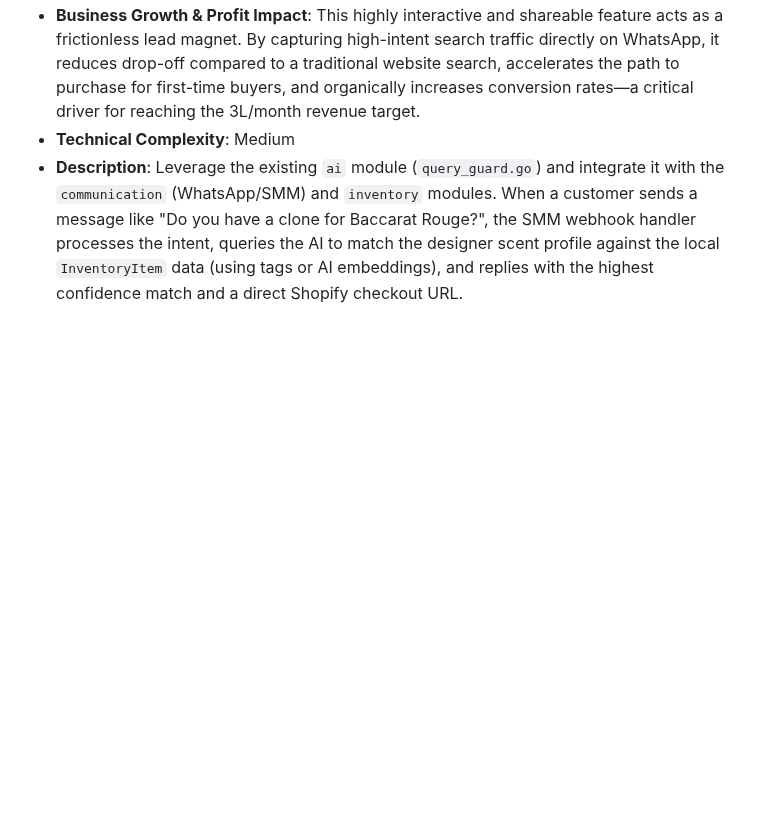
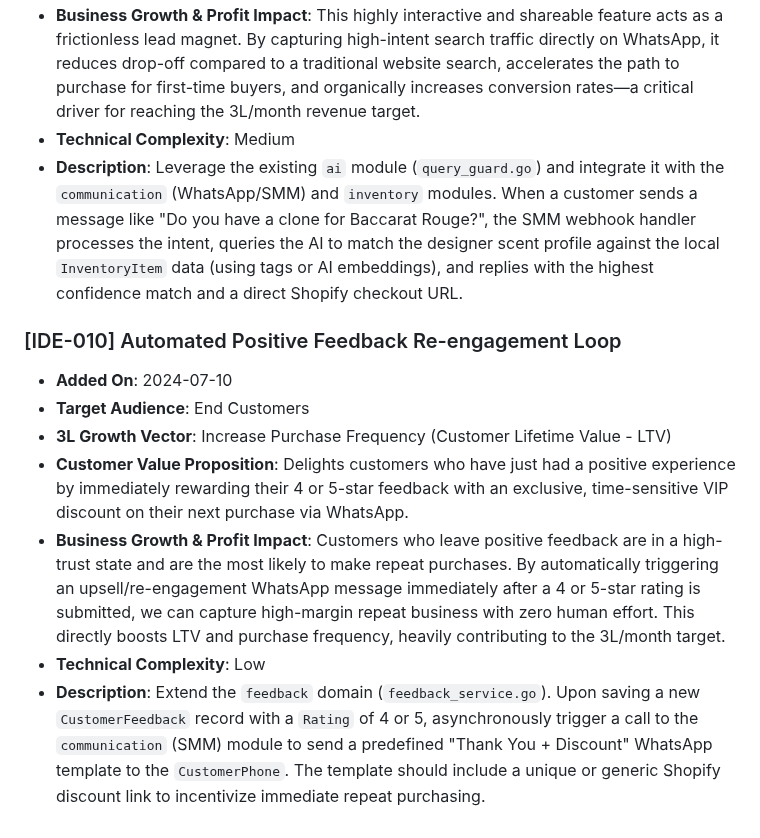
Before and after one commit to Millennial-Perfumer/mi-tech, a Markdown page: .jules/catalyst.md, the part around the change. GitHub-like rendering; blank space fills up the shorter version.

Commit message:
✨ Catalyst: [IDE-010] Automated Positive Feedback Re-engagement Loop proposal
Adds a new Catalyst feature proposal to `.jules/catalyst.md` focusing on increasing LTV by automating WhatsApp discount rewards for positive feedback.

Co-authored-by: millennialperfumer-tech <266571043+millennialperfumer-tech@users.noreply.github.com>

```diff
--- a/.jules/catalyst.md
+++ b/.jules/catalyst.md
@@ -71,3 +71,12 @@
 * **Business Growth & Profit Impact**: This highly interactive and shareable feature acts as a frictionless lead magnet. By capturing high-intent search traffic directly on WhatsApp, it reduces drop-off compared to a traditional website search, accelerates the path to purchase for first-time buyers, and organically increases conversion rates—a critical driver for reaching the 3L/month revenue target.
 * **Technical Complexity**: Medium
 * **Description**: Leverage the existing `ai` module (`query_guard.go`) and integrate it with the `communication` (WhatsApp/SMM) and `inventory` modules. When a customer sends a message like "Do you have a clone for Baccarat Rouge?", the SMM webhook handler processes the intent, queries the AI to match the designer scent profile against the local `InventoryItem` data (using tags or AI embeddings), and replies with the highest confidence match and a direct Shopify checkout URL.
+
+### [IDE-010] Automated Positive Feedback Re-engagement Loop
+* **Added On**: 2024-07-10
+* **Target Audience**: End Customers
+* **3L Growth Vector**: Increase Purchase Frequency (Customer Lifetime Value - LTV)
+* **Customer Value Proposition**: Delights customers who have just had a positive experience by immediately rewarding their 4 or 5-star feedback with an exclusive, time-sensitive VIP discount on their next purchase via WhatsApp.
+* **Business Growth & Profit Impact**: Customers who leave positive feedback are in a high-trust state and are the most likely to make repeat purchases. By automatically triggering an upsell/re-engagement WhatsApp message immediately after a 4 or 5-star rating is submitted, we can capture high-margin repeat business with zero human effort. This directly boosts LTV and purchase frequency, heavily contributing to the 3L/month target.
+* **Technical Complexity**: Low
+* **Description**: Extend the `feedback` domain (`feedback_service.go`). Upon saving a new `CustomerFeedback` record with a `Rating` of 4 or 5, asynchronously trigger a call to the `communication` (SMM) module to send a predefined "Thank You + Discount" WhatsApp template to the `CustomerPhone`. The template should include a unique or generic Shopify discount link to incentivize immediate repeat purchasing.
```
